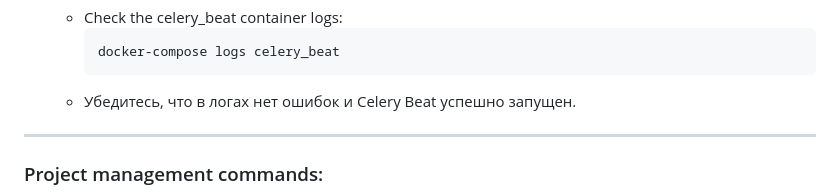
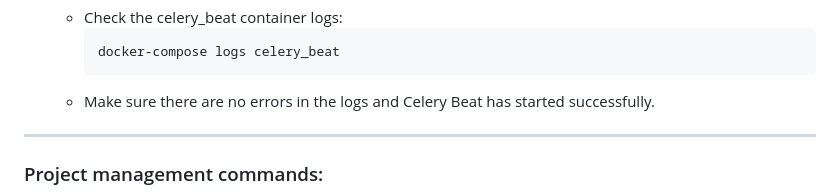
Before and after one commit to goqwertys/drf-proj, a Markdown page: ReadMe.md, the part around the change. GitHub-like rendering.

````diff
--- a/ReadMe.md
+++ b/ReadMe.md
@@ -156,7 +156,7 @@ After launching the project, you can check the functionality of each service.
       ```
       docker-compose logs celery_beat
       ```
-    - Убедитесь, что в логах нет ошибок и Celery Beat успешно запущен.
+    - Make sure there are no errors in the logs and Celery Beat has started successfully.
 ***
 ### Project management commands:
    - **Re-creating containers**:
````
